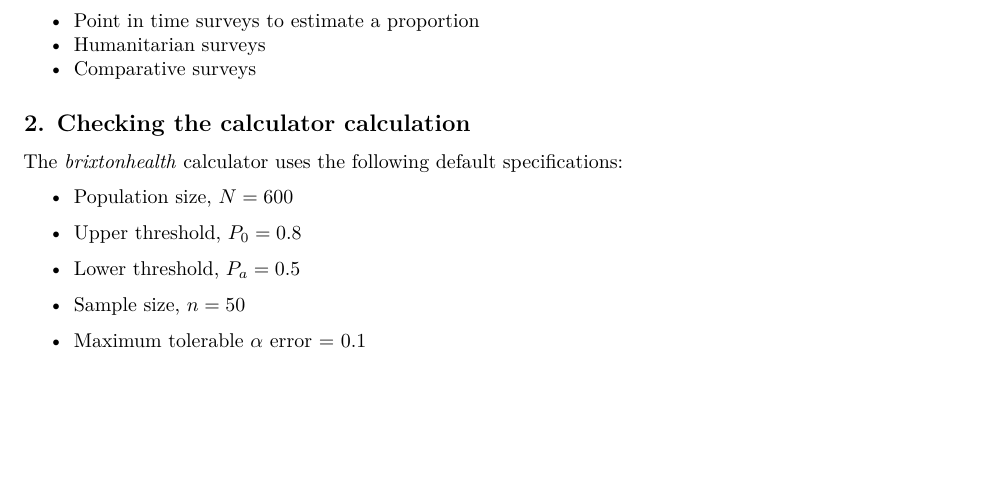
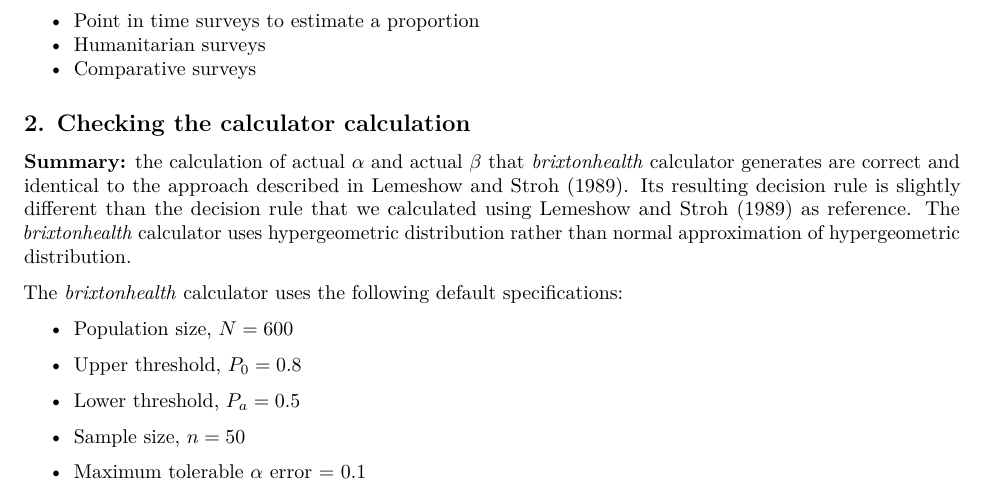
Before and after one commit to shanti-agung/2021_swb-sampling-calculator, an R Markdown document (script/calculator_lqas_brixtonhealth.Rmd): part of page 1 of 5, cut so that both start at the same text, the shorter picture padded with empty space. Rendered offline with R 4.5, knitr and Pandoc, then LaTeX, with nearby package versions.

Commit message:
lqas: add summary

```diff
--- a/script/calculator_lqas_brixtonhealth.Rmd
+++ b/script/calculator_lqas_brixtonhealth.Rmd
@@ -39,6 +39,8 @@
 
 ## 2. Checking the calculator calculation
 
+**Summary:** the calculation of actual $\alpha$ and actual $\beta$ that *brixtonhealth* calculator generates are correct and identical to the approach described in Lemeshow and Stroh (1989). Its resulting decision rule is slightly different than the decision rule that we calculated using Lemeshow and Stroh (1989) as reference. The *brixtonhealth* calculator uses hypergeometric distribution rather than normal approximation of hypergeometric distribution.
+
 The *brixtonhealth* calculator uses the following default specifications:
 
 * Population size, $N = 600$
```
Also changed, not shown: script/calculator_lqas_brixtonhealth.Rmd (1 more changed lines).
